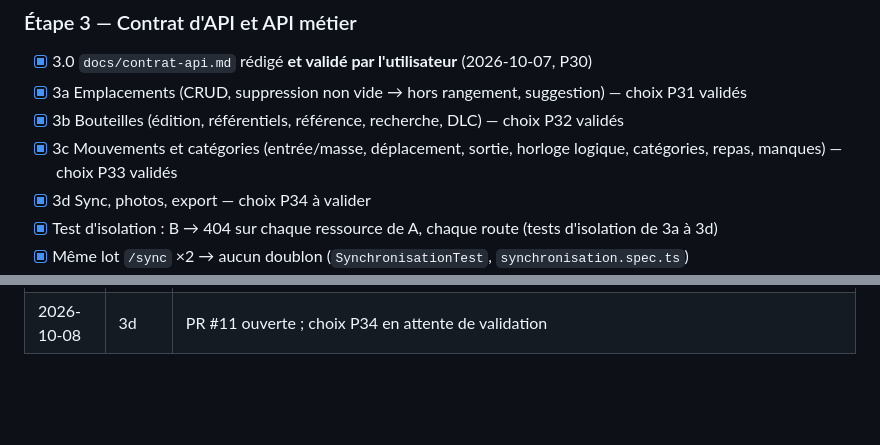
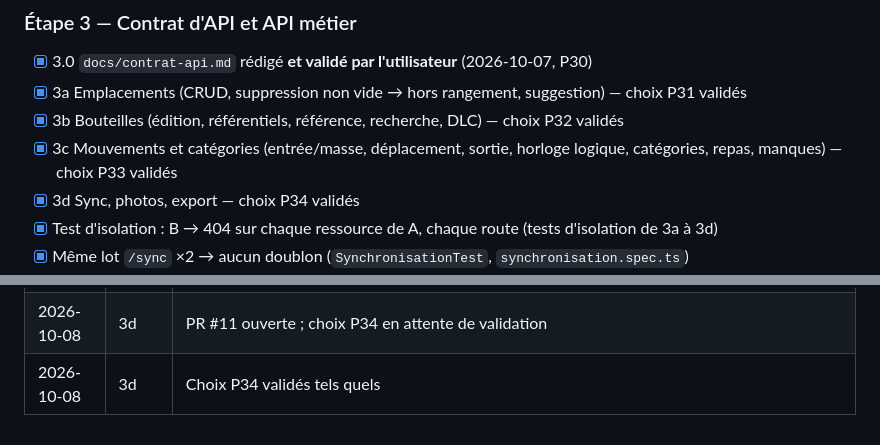
Before and after one commit to fzed51/invintory, a Markdown page: docs/suivi-implementation.md, 2 parts joined by grey strips. Rendered like a GitHub page; blank space fills up the shorter version.

Commit message:
docs(suivi): choix P34 validés
Co-Authored-By: Claude Opus 5.5 <noreply@anthropic.com>

```diff
--- a/docs/suivi-implementation.md
+++ b/docs/suivi-implementation.md
@@ -91,7 +91,7 @@ Chaque étape ci-dessous porte implicitement ces cases :
 - [x] 3a Emplacements (CRUD, suppression non vide → hors rangement, suggestion) — choix P31 validés
 - [x] 3b Bouteilles (édition, référentiels, référence, recherche, DLC) — choix P32 validés
 - [x] 3c Mouvements et catégories (entrée/masse, déplacement, sortie, horloge logique, catégories, repas, manques) — choix P33 validés
-- [x] 3d Sync, photos, export — choix P34 à valider
+- [x] 3d Sync, photos, export — choix P34 validés
 - [x] Test d'isolation : B → 404 sur chaque ressource de A, chaque route (tests d'isolation de 3a à 3d)
 - [x] Même lot `/sync` ×2 → aucun doublon (`SynchronisationTest`, `synchronisation.spec.ts`)
 - [x] Conflit deux appareils → état = mouvement le plus récent, deux mouvements en historique
@@ -235,3 +235,4 @@ Décisions déjà actées :
 | 2026-10-08 | 3c | PR #10 fusionnée dans `main` — sous-étape terminée |
 | 2026-10-08 | 3d | C2 tranchée : JPEG. Sync, photos et export livrés sur `feat/etape-3d-sync-photos-export` : tests vus en échec puis au vert ; image PHP Docker complétée (gd, zip) ; 624 tests PHP (aussi verts dans le conteneur Linux pour les nouveaux), 22 Playwright `socle` ; choix P34 à valider |
 | 2026-10-08 | 3d | PR #11 ouverte ; choix P34 en attente de validation |
+| 2026-10-08 | 3d | Choix P34 validés tels quels |
```
Also changed, not shown: other parts of docs/suivi-implementation.md (+1 -1 lines).
